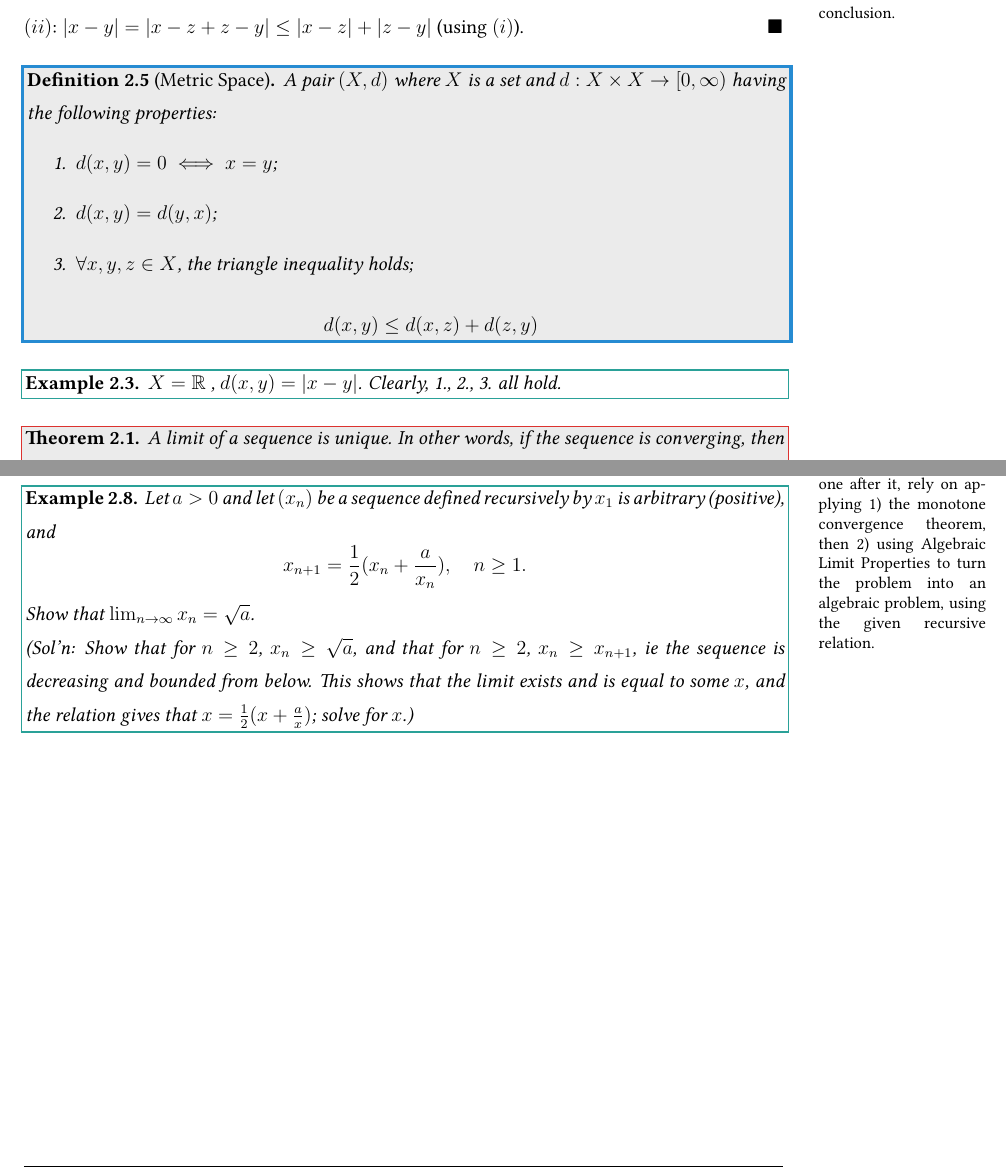
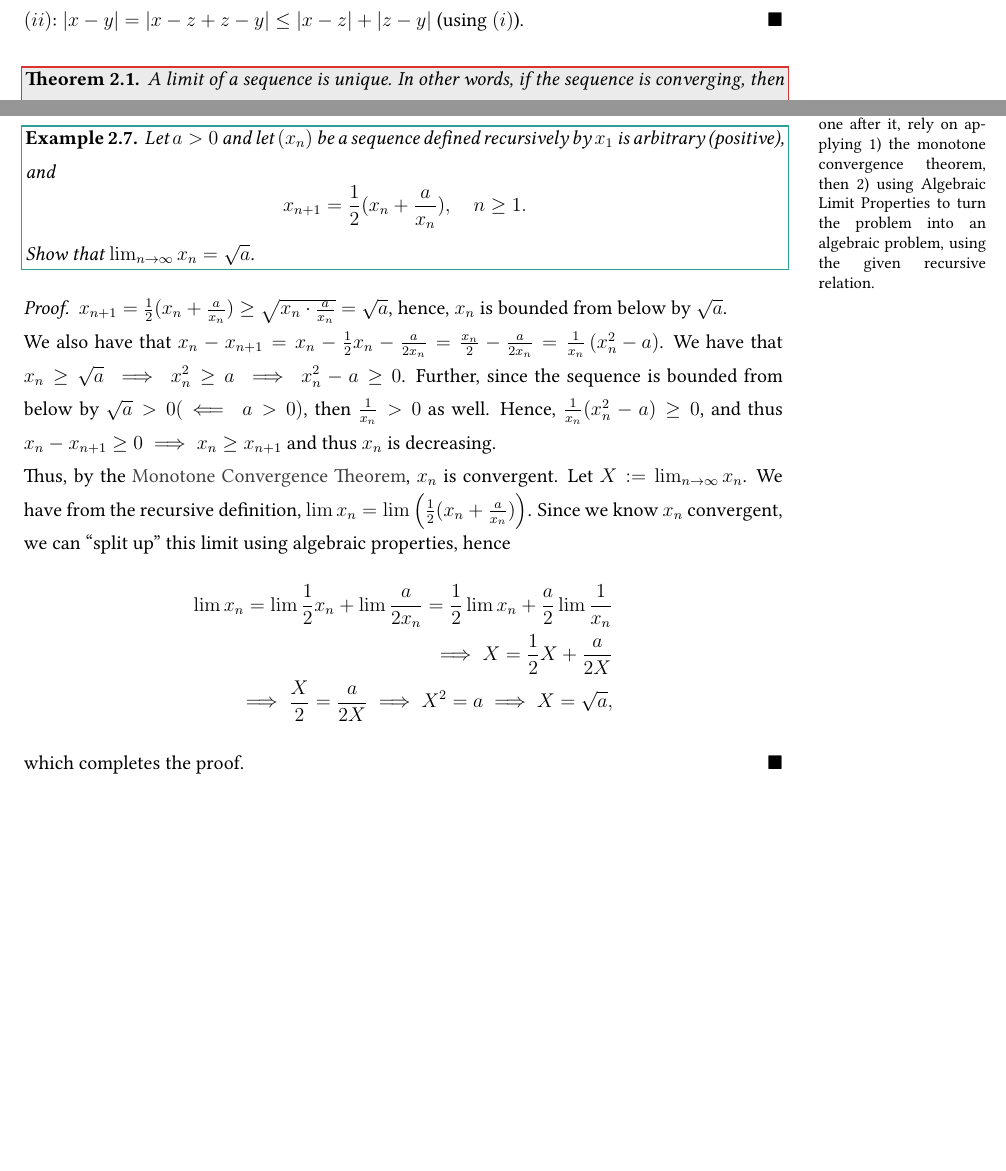
Before and after one commit to louismeunier/notes, a LaTeX document (Analysis/analysis.tex): two parts of pages 26 and 32 of 42, joined at a grey line, cut at the place of the change, the shorter picture padded with empty space. Compiled offline with pdfLaTeX; a LaTeX package or settings file that is missing is left out.

Commit message:
Add example2.7

```diff
--- a/Analysis/analysis.tex
+++ b/Analysis/analysis.tex
@@ -982,19 +978,19 @@ In the proof, we used the claim:
   $(ii)$: $|x-y| = |x-z + z - y| \leq |x-z| + |z-y|$ (using $(i)$).
 \end{proof}
 
-\begin{definition}[Metric Space]
-  A pair $(X,d)$ where $X$ is a set and $d: X \times X \to [0, \infty)$ having the following properties:
-  \begin{enumerate}
-    \item $d(x,y) = 0 \iff x = y$;
-    \item $d(x,y) = d(y,x)$;
-    \item $\forall x,y,z \in X$, the triangle inequality holds;
-    \[d(x,y) \leq d(x,z) + d(z,y)\]
-  \end{enumerate}
-\end{definition}
+% \begin{definition}[Metric Space]
+%   A pair $(X,d)$ where $X$ is a set and $d: X \times X \to [0, \infty)$ having the following properties:
+%   \begin{enumerate}
+%     \item $d(x,y) = 0 \iff x = y$;
+%     \item $d(x,y) = d(y,x)$;
+%     \item $\forall x,y,z \in X$, the triangle inequality holds;
+%     \[d(x,y) \leq d(x,z) + d(z,y)\]
+%   \end{enumerate}
+% \end{definition}
 
-\begin{example}
-  $X = \mathbb{R}$  , $d(x,y) = |x-y|$. Clearly, 1., 2., 3. all hold.
-\end{example}
+% \begin{example}
+%   $X = \mathbb{R}$  , $d(x,y) = |x-y|$. Clearly, 1., 2., 3. all hold.
+% \end{example}
 
 
 \begin{theorem}
@@ -1156,9 +1152,19 @@ Proof sketch: take an upper bound of $x_n$. Then, show that $|x_n y_n - xy| < \e
 
 \footnotetext{This example, as well as the more general one after it, rely on applying 1) the monotone convergence theorem, then 2) using Algebraic Limit Properties to turn the problem into an algebraic problem, using the given recursive relation.}
 \begin{example}
-  Let $a> 0$ and let $(x_n)$ be a sequence defined recursively by $x_1$ is arbitrary (positive), and \[x_{n+1} = \frac{1}{2}(x_n + \frac{a}{x_n}), \quad n \geq 1.\] Show that $\lim_{n\to\infty}x_n = \sqrt{a}$.\\
-  \textit{(Sol'n: Show that for $n\geq 2$, $x_n \geq \sqrt{a}$, and that for $n \geq 2$, $x_n \geq x_{n+1}$, ie the sequence is decreasing and bounded from below. This shows that the limit exists and is equal to some $x$, and the relation gives that $x = \frac{1}{2}(x + \frac{a}{x})$; solve for $x$.)}
+  Let $a> 0$ and let $(x_n)$ be a sequence defined recursively by $x_1$ is arbitrary (positive), and \[x_{n+1} = \frac{1}{2}(x_n + \frac{a}{x_n}), \quad n \geq 1.\] Show that $\lim_{n\to\infty}x_n = \sqrt{a}$.
+  % \textit{(Sol'n: Show that for $n\geq 2$, $x_n \geq \sqrt{a}$, and that for $n \geq 2$, $x_n \geq x_{n+1}$, ie the sequence is decreasing and bounded from below. This shows that the limit exists and is equal to some $x$, and the relation gives that $x = \frac{1}{2}(x + \frac{a}{x})$; solve for $x$.)}
 \end{example}
+\begin{proof}
+  $x_{n+1} = \frac{1}{2}(x_n + \frac{a}{x_n}) \geq \sqrt{x_n \cdot \frac{a}{x_n}} = \sqrt{a}$, hence, $x_n$ is bounded from below by $\sqrt{a}$.\\
+  We also have that $x_n - x_{n+1} = x_n - \frac{1}{2}x_{n} - \frac{a}{2x_n} = \frac{x_n}{2} - \frac{a}{2x_n} = \frac{1}{x_n}\left(x_n^2 - a\right)$. We have that $x_n \geq \sqrt{a} \implies x_{n}^2 \geq a \implies x_{n}^2 -a \geq 0$. Further, since the sequence is bounded from below by $\sqrt{a} > 0 (\impliedby a > 0)$, then $\frac{1}{x_{n}} > 0$ as well. Hence, $\frac{1}{x_n}(x_n^2 - a) \geq 0$, and thus $x_{n} - x_{n+1} \geq 0 \implies x_n \geq x_{n+1}$ and thus $x_{n}$ is decreasing.\\
+  Thus, by the \nameref{thm:mct}, $x_n$ is convergent. Let $X:= \lim_{n\to\infty}x_n$. We have from the recursive definition, $\lim x_{n} = \lim \left(\frac{1}{2}(x_n + \frac{a}{x_n})\right)$. Since we know $x_{n}$ convergent, we can "split up" this limit using algebraic properties, hence\begin{align*}
+    \lim x_n= \lim \frac{1}{2} x_n + \lim \frac{a}{2x_n} = \frac{1}{2}\lim x_n + \frac{a}{2} \lim \frac{1}{x_n}\\
+    \implies X = \frac{1}{2}X + \frac{a}{2X}\\
+    \implies \frac{X}{2} = \frac{a}{2X} \implies X^2 = a \implies X = \sqrt{a},
+  \end{align*}
+  which completes the proof.
+\end{proof}
 
 
 \subsection{Limit Superior, Inferior}
```
Also changed, not shown: Analysis/analysis.pdf, Analysis/analysis.tex (6 more changed lines).
